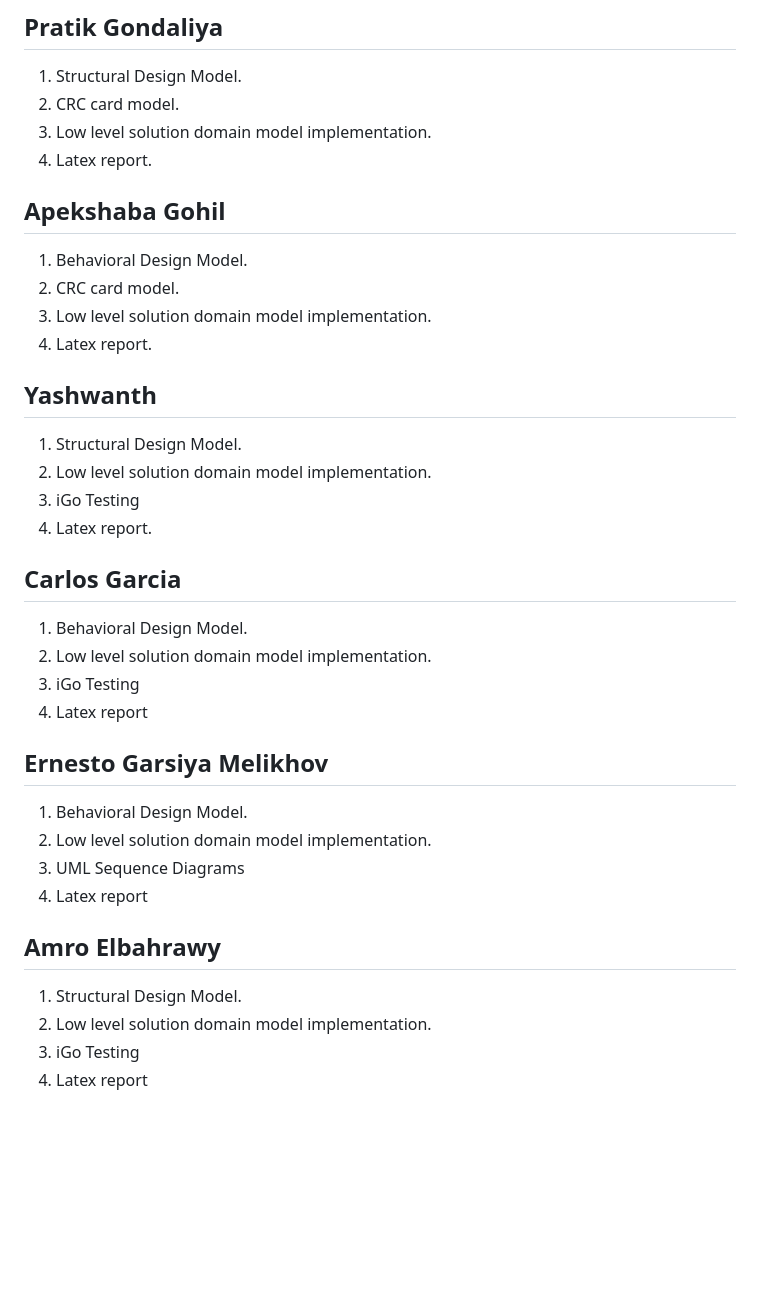
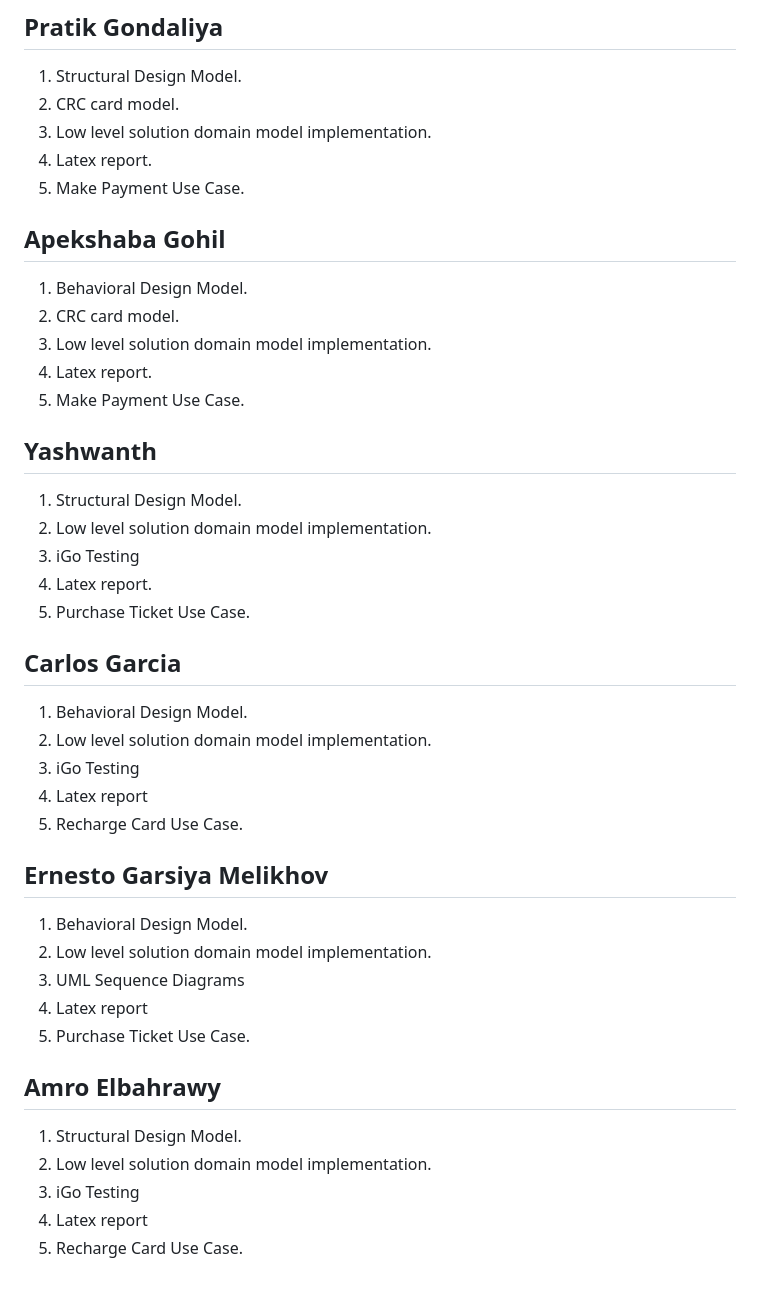
Before and after one commit to Apekshaba/SOEN6461_Ticket_Vending_Machine-TVM-, a Markdown page: README.md, the part around the change. Drawn GitHub-style; blank space fills up the shorter version.

```diff
--- a/README.md
+++ b/README.md
@@ -87,6 +87,7 @@ Amro Elbahrawy: 40221760, Email ID: am_elbah@live.concordia.ca
 2. CRC card model.
 3. Low level solution domain model implementation.
 4. Latex report.
+5. Make Payment Use Case.
 
 
 ## Apekshaba Gohil
@@ -95,6 +96,7 @@ Amro Elbahrawy: 40221760, Email ID: am_elbah@live.concordia.ca
 2. CRC card model.
 3. Low level solution domain model implementation.
 4. Latex report.
+5. Make Payment Use Case.
 
 ## Yashwanth
 
@@ -102,6 +104,7 @@ Amro Elbahrawy: 40221760, Email ID: am_elbah@live.concordia.ca
 2. Low level solution domain model implementation.
 3. iGo Testing
 4. Latex report.
+5. Purchase Ticket Use Case.
 
 ## Carlos Garcia
 
@@ -109,6 +112,7 @@ Amro Elbahrawy: 40221760, Email ID: am_elbah@live.concordia.ca
 2. Low level solution domain model implementation.
 3. iGo Testing
 4. Latex report
+5. Recharge Card Use Case.
 
 ## Ernesto Garsiya Melikhov
 
@@ -116,6 +120,7 @@ Amro Elbahrawy: 40221760, Email ID: am_elbah@live.concordia.ca
 2. Low level solution domain model implementation.
 3. UML Sequence Diagrams
 4. Latex report
+5. Purchase Ticket Use Case.
 
 ## Amro Elbahrawy
 
@@ -123,3 +128,4 @@ Amro Elbahrawy: 40221760, Email ID: am_elbah@live.concordia.ca
 2. Low level solution domain model implementation.
 3. iGo Testing
 4. Latex report
+5. Recharge Card Use Case.
```
